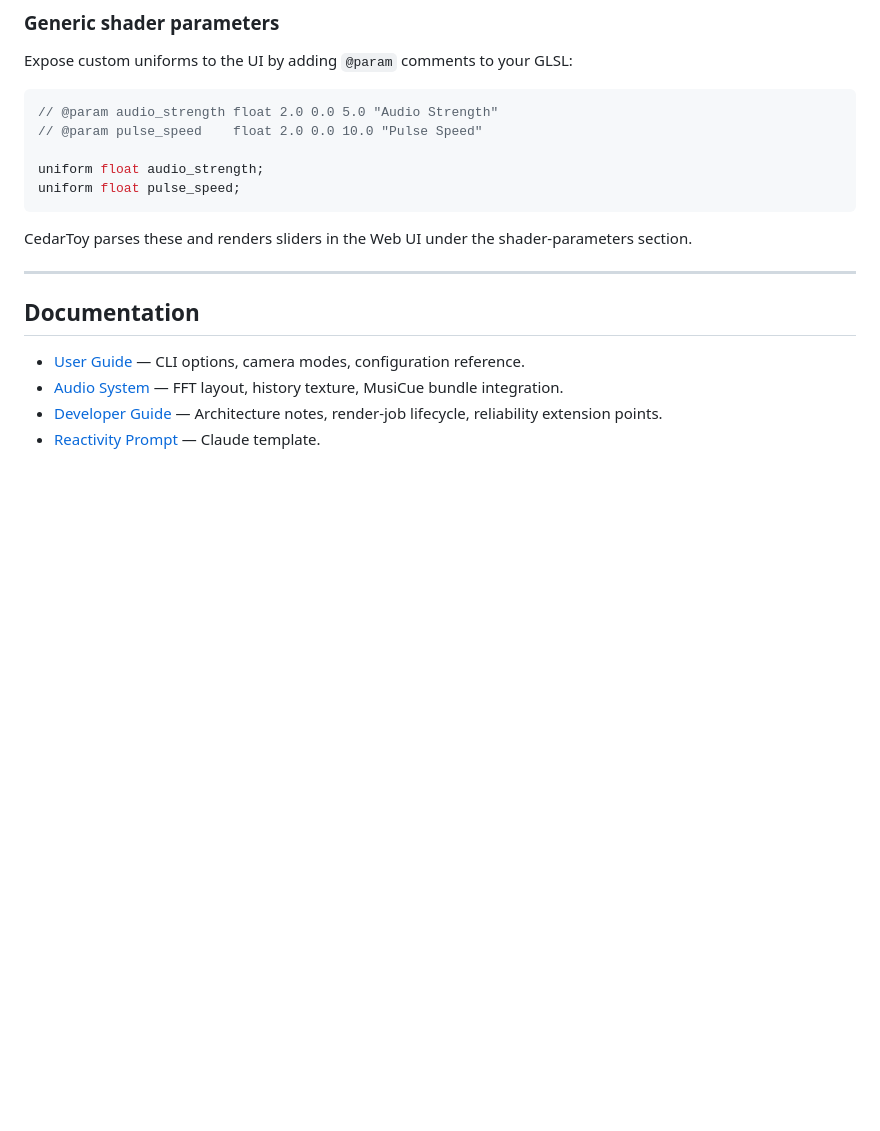
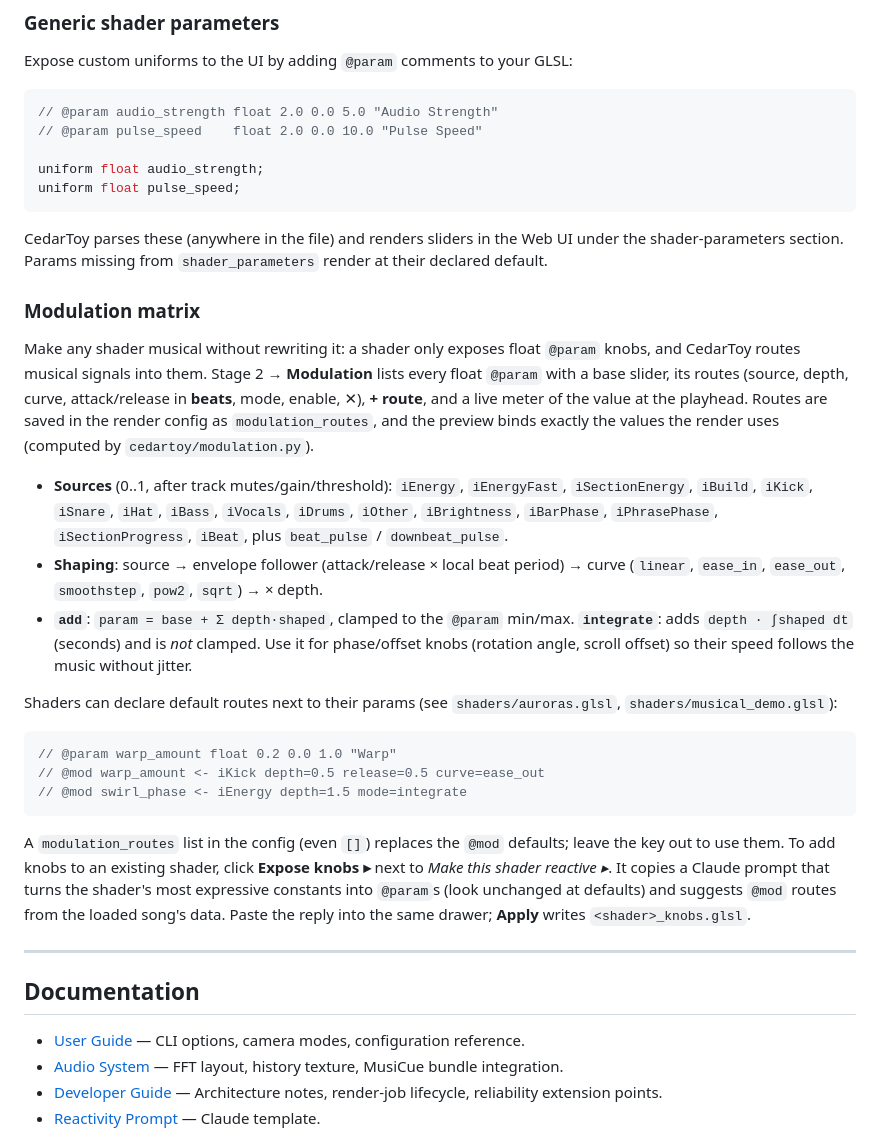
Before and after one commit to cedarconnor/cedartoy, a Markdown page: README.md, the part around the change. GitHub-like rendering; blank space fills up the shorter version.

````diff
--- a/README.md
+++ b/README.md
@@ -287,7 +287,25 @@ uniform float audio_strength;
 uniform float pulse_speed;
 ```
 
-CedarToy parses these and renders sliders in the Web UI under the shader-parameters section.
+CedarToy parses these (anywhere in the file) and renders sliders in the Web UI under the shader-parameters section. Params missing from `shader_parameters` render at their declared default.
+
+### Modulation matrix
+
+Make any shader musical without rewriting it: a shader only exposes float `@param` knobs, and CedarToy routes musical signals into them. Stage 2 → **Modulation** lists every float `@param` with a base slider, its routes (source, depth, curve, attack/release in **beats**, mode, enable, ✕), **+ route**, and a live meter of the value at the playhead. Routes are saved in the render config as `modulation_routes`, and the preview binds exactly the values the render uses (computed by `cedartoy/modulation.py`).
+
+- **Sources** (0..1, after track mutes/gain/threshold): `iEnergy`, `iEnergyFast`, `iSectionEnergy`, `iBuild`, `iKick`, `iSnare`, `iHat`, `iBass`, `iVocals`, `iDrums`, `iOther`, `iBrightness`, `iBarPhase`, `iPhrasePhase`, `iSectionProgress`, `iBeat`, plus `beat_pulse` / `downbeat_pulse`.
+- **Shaping**: source → envelope follower (attack/release × local beat period) → curve (`linear`, `ease_in`, `ease_out`, `smoothstep`, `pow2`, `sqrt`) → × depth.
+- **`add`**: `param = base + Σ depth·shaped`, clamped to the `@param` min/max. **`integrate`**: adds `depth · ∫shaped dt` (seconds) and is *not* clamped. Use it for phase/offset knobs (rotation angle, scroll offset) so their speed follows the music without jitter.
+
+Shaders can declare default routes next to their params (see `shaders/auroras.glsl`, `shaders/musical_demo.glsl`):
+
+```glsl
+// @param warp_amount float 0.2 0.0 1.0 "Warp"
+// @mod warp_amount <- iKick depth=0.5 release=0.5 curve=ease_out
+// @mod swirl_phase <- iEnergy depth=1.5 mode=integrate
+```
+
+A `modulation_routes` list in the config (even `[]`) replaces the `@mod` defaults; leave the key out to use them. To add knobs to an existing shader, click **Expose knobs ▸** next to *Make this shader reactive ▸*. It copies a Claude prompt that turns the shader's most expressive constants into `@param`s (look unchanged at defaults) and suggests `@mod` routes from the loaded song's data. Paste the reply into the same drawer; **Apply** writes `<shader>_knobs.glsl`.
 
 ---
 
````
Also changed, not shown: docs/USER_GUIDE.md (+13 -0 lines).
